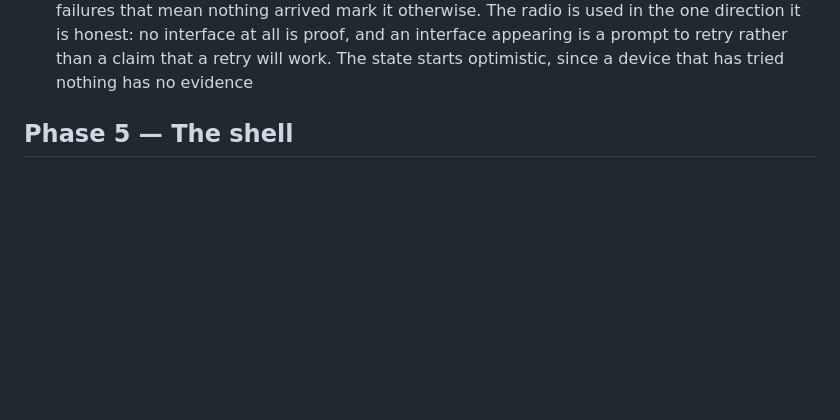
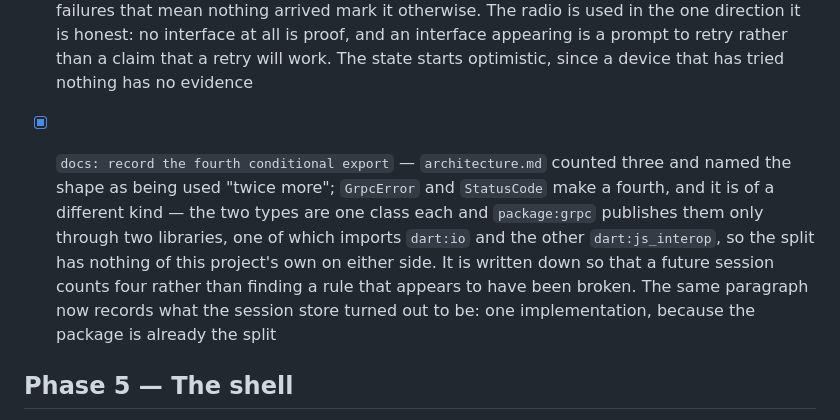
Before and after one commit to AnthonyViniciusMuller/atril, a Markdown page: docs/ROADMAP.md, the part around the change. Drawn GitHub-style; blank space fills up the shorter version.

```diff
--- a/docs/ROADMAP.md
+++ b/docs/ROADMAP.md
@@ -283,6 +283,15 @@ listenable would be a type no widget and no `provider` could observe.
       is used in the one direction it is honest: no interface at all is proof, and an interface
       appearing is a prompt to retry rather than a claim that a retry will work. The state starts
       optimistic, since a device that has tried nothing has no evidence
+
+- [x] `docs: record the fourth conditional export` — `architecture.md` counted three and named
+      the shape as being used "twice more"; `GrpcError` and `StatusCode` make a fourth, and it is
+      of a different kind — the two types are one class each and `package:grpc` publishes them
+      only through two libraries, one of which imports `dart:io` and the other `dart:js_interop`,
+      so the split has nothing of this project's own on either side. It is written down so that a
+      future session counts four rather than finding a rule that appears to have been broken. The
+      same paragraph now records what the session store turned out to be: one implementation,
+      because the package is already the split
 
 ## Phase 5 — The shell
 
```
Also changed, not shown: docs/architecture.md (+15 -3 lines).
